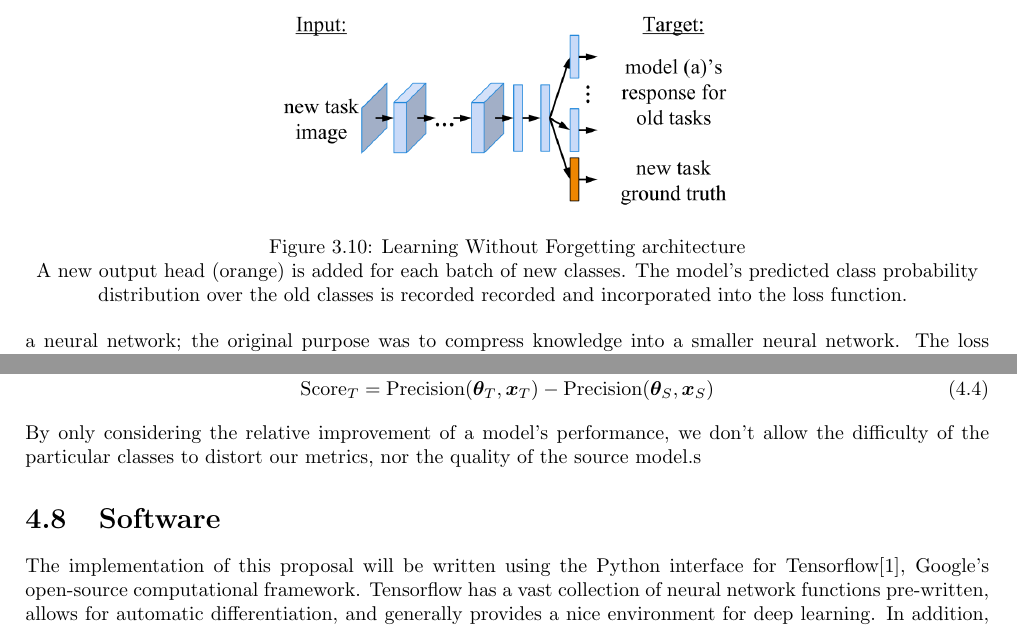
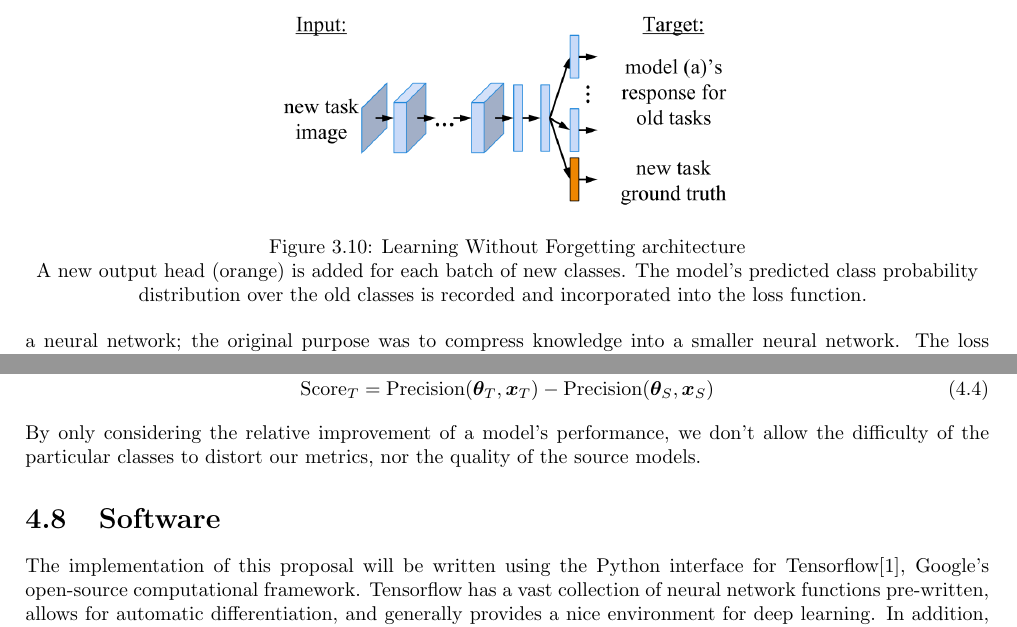
Before and after one commit to ashwhall/literature-survey, a LaTeX thesis (survey.tex): two parts of pages 31 and 38 of 41, joined at a grey line, cut so that both start at the same text. Compiled offline with pdfLaTeX.

Commit message:
Fixed word

```diff
--- a/survey.tex
+++ b/survey.tex
@@ -594,7 +594,7 @@
 		\centering
 		\includegraphics[width=8cm]{lwfarchitecture}
 		\caption{Learning Without Forgetting architecture}
-		A new output head (orange) is added for each batch of new classes. The model's predicted class probability distribution over the old classes is recorded recorded and incorporated into the loss function.
+		A new output head (orange) is added for each batch of new classes. The model's predicted class probability distribution over the old classes is recorded and incorporated into the loss function.
 		\label{fig:lwf:1}
 	\end{figure}
 	They utilize a loss function developed by Hinton et. al \parencite{distillation} which was designed to distil the information in a neural network; the original purpose was to compress knowledge into a smaller neural network. The loss for Learning Without Forgetting (LwF) is separated into two parts: $\mathcal{L}_{old}$ dealing with the pre-existing output heads' collective class distributions $\bm{y}_o$, and $\mathcal{L}_{old}$ dealing with the new output head's class distribution $\bm{y}_n$. Cross-entropy (equation \ref{eqn:lwf:1}) is used for the new output head, and distillation loss (equation \ref{eqn:lwf:2}) for all pre-existing heads. \par
@@ -743,7 +743,7 @@
 	\label{eqn:evaluation:3}
 	\text{Score}_T &= \text{Precision}(\bm{\theta}_T, \bm{x}_T) - \text{Precision}(\bm{\theta}_S, \bm{x}_S)
 	\end{align}
-	By only considering the relative improvement of a model's performance, we don't allow the difficulty of the particular classes to distort our metrics, nor the quality of the source model.s
+	By only considering the relative improvement of a model's performance, we don't allow the difficulty of the particular classes to distort our metrics, nor the quality of the source models.
 
 
 	\section{Software}
```
